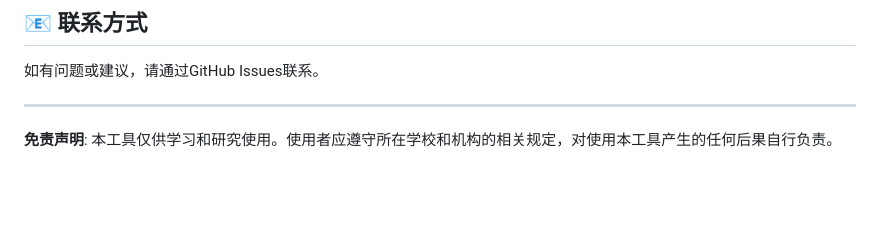
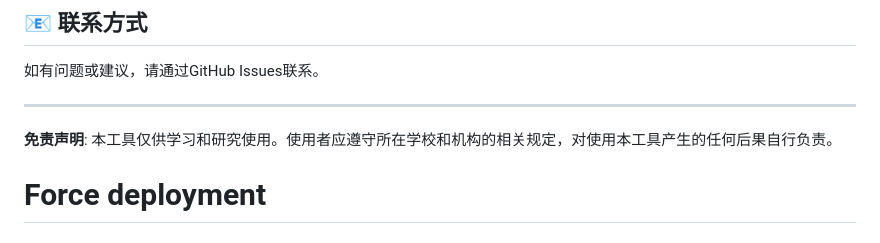
Before and after one commit to jzq0806/translator-ai, a Markdown page: README.md, the part around the change. GitHub-like rendering; blank space fills up the shorter version.

Commit message:
Trigger Vercel deployment

```diff
--- a/README.md
+++ b/README.md
@@ -212,3 +212,4 @@ MIT License - 自由使用和修改
 ---
 
 **免责声明**: 本工具仅供学习和研究使用。使用者应遵守所在学校和机构的相关规定，对使用本工具产生的任何后果自行负责。
+# Force deployment
```
